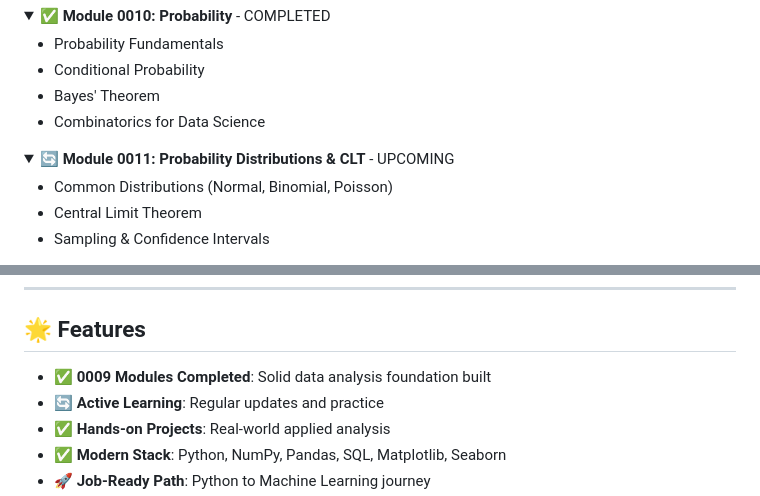
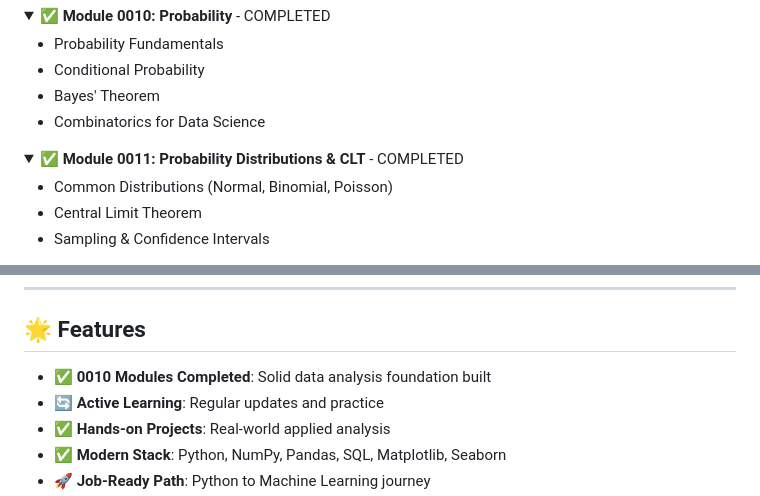
Before and after one commit to ranichandnirani/Data-Science, a Markdown page: readme.md, 2 parts joined by grey strips. Drawn GitHub-style; folded sections open.

```diff
--- a/readme.md
+++ b/readme.md
@@ -326,7 +332,7 @@ graph LR
 </details>
 
 <details>
-<summary>🔄<b> Module 0011: Probability Distributions & CLT</b> - UPCOMING</summary>
+<summary>✅<b> Module 0011: Probability Distributions & CLT</b> - COMPLETED</summary>
 
 - Common Distributions (Normal, Binomial, Poisson)
 - Central Limit Theorem
@@ -509,7 +515,7 @@ This is a personal learning repository, but suggestions and improvements are wel
 
 ## 🌟 Features
 
-- ✅ **0009 Modules Completed**: Solid data analysis foundation built
+- ✅ **0010 Modules Completed**: Solid data analysis foundation built
 - 🔄 **Active Learning**: Regular updates and practice
 - ✅ **Hands-on Projects**: Real-world applied analysis
 - ✅ **Modern Stack**: Python, NumPy, Pandas, SQL, Matplotlib, Seaborn
```
Also changed, not shown: other parts of readme.md (+17 -11 lines).
